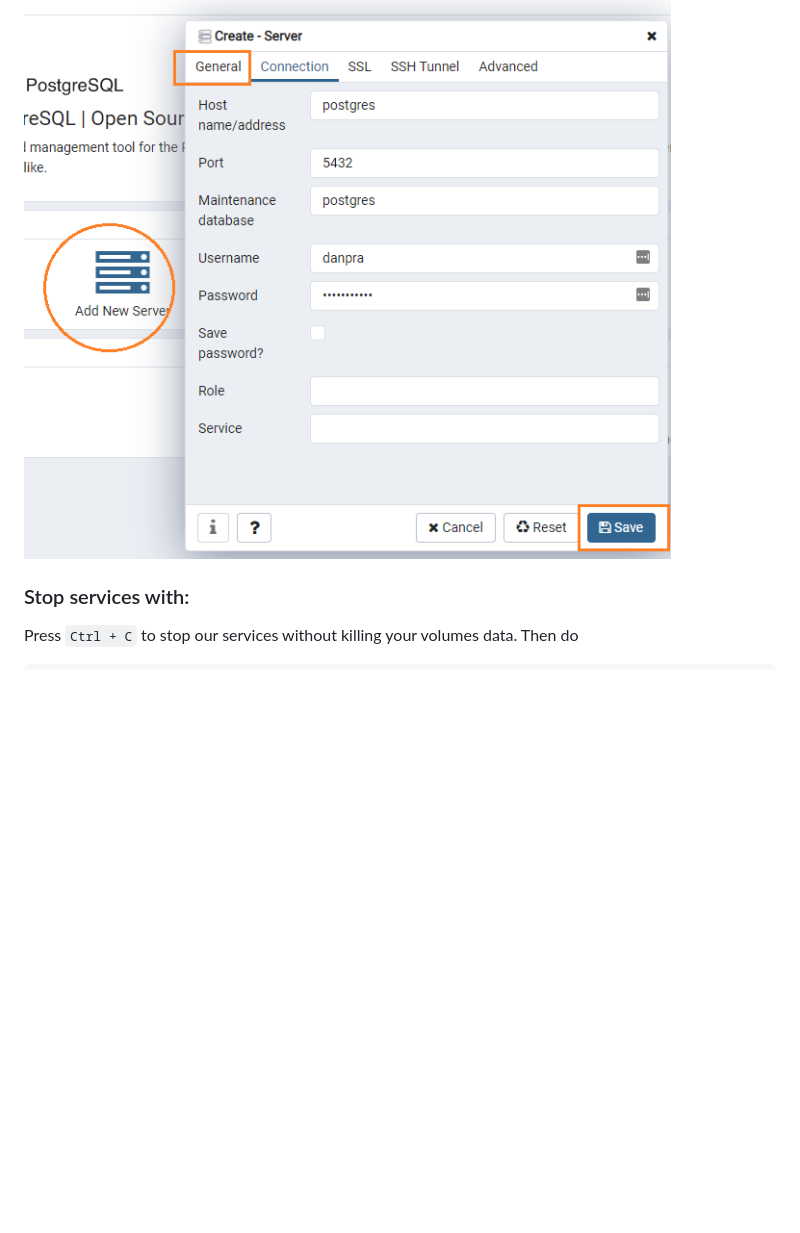
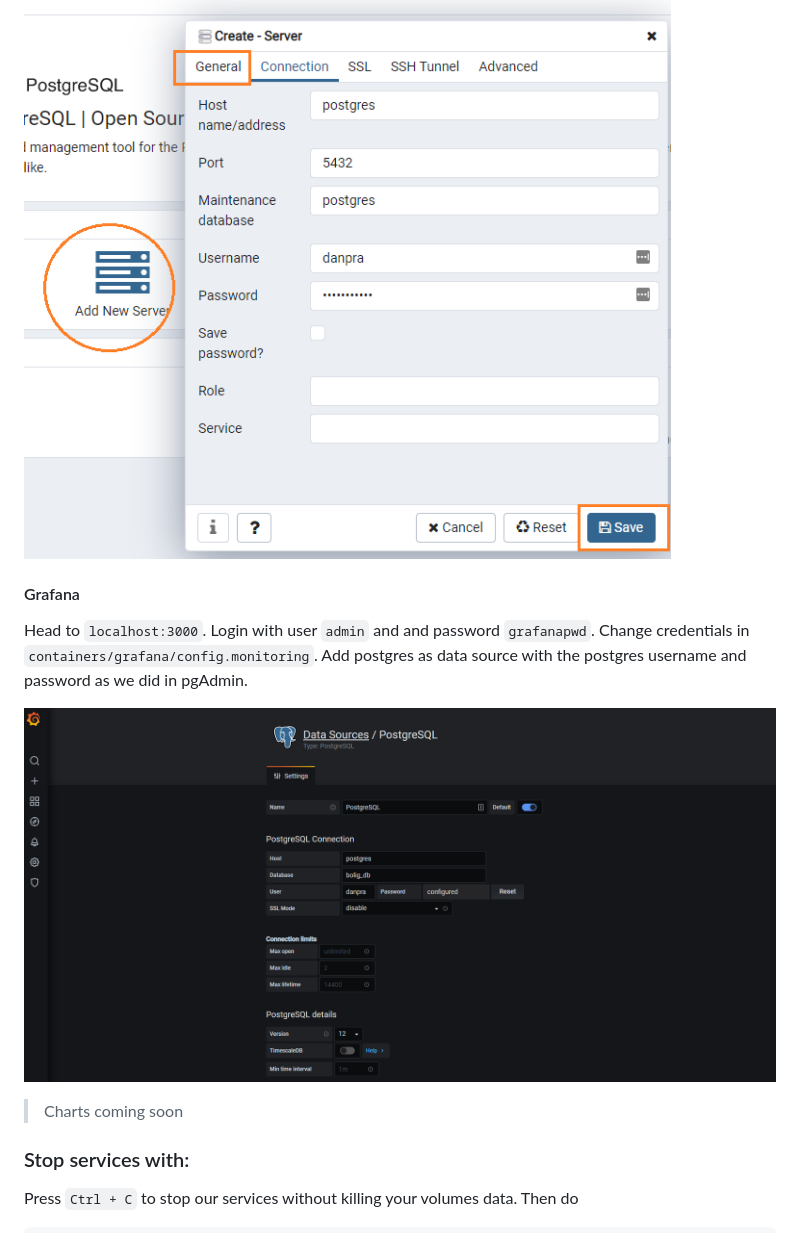
Before and after one commit to Proteusiq/estate, a Markdown page: README.md, the part around one of its changes. GitHub-like rendering; pictures changed too: images/grafana_postgres.png (added); blank space fills up the shorter version.

```diff
--- a/README.md
+++ b/README.md
@@ -63,6 +66,13 @@ Head to `localhost:5050`. Login with credentials used in your environment PGADMI
 Adding a connection to `postgres` DB in `pgAdmin`, click `Add New Server`. Type any name and select `Connection`. Name:Boliga > Host name/address: `postgres`: Postgres Username and Password and click `Save`
 
  ![postgres_image](images/pgAdmin_connection.png)
+
+ #### Grafana
+ Head to `localhost:3000`. Login with user `admin` and and password `grafanapwd`. Change credentials in `containers/grafana/config.monitoring`. Add postgres as data source with the postgres username and password as we did in pgAdmin.
+
+![grafana_image](images/grafana_postgres.png)
+> Charts coming soon
+
 
 
 ### Stop services with:
```
Also changed, not shown: other parts of README.md (+4 -3 lines), images/advance_design.jpg, images/airflow_dag.png.
